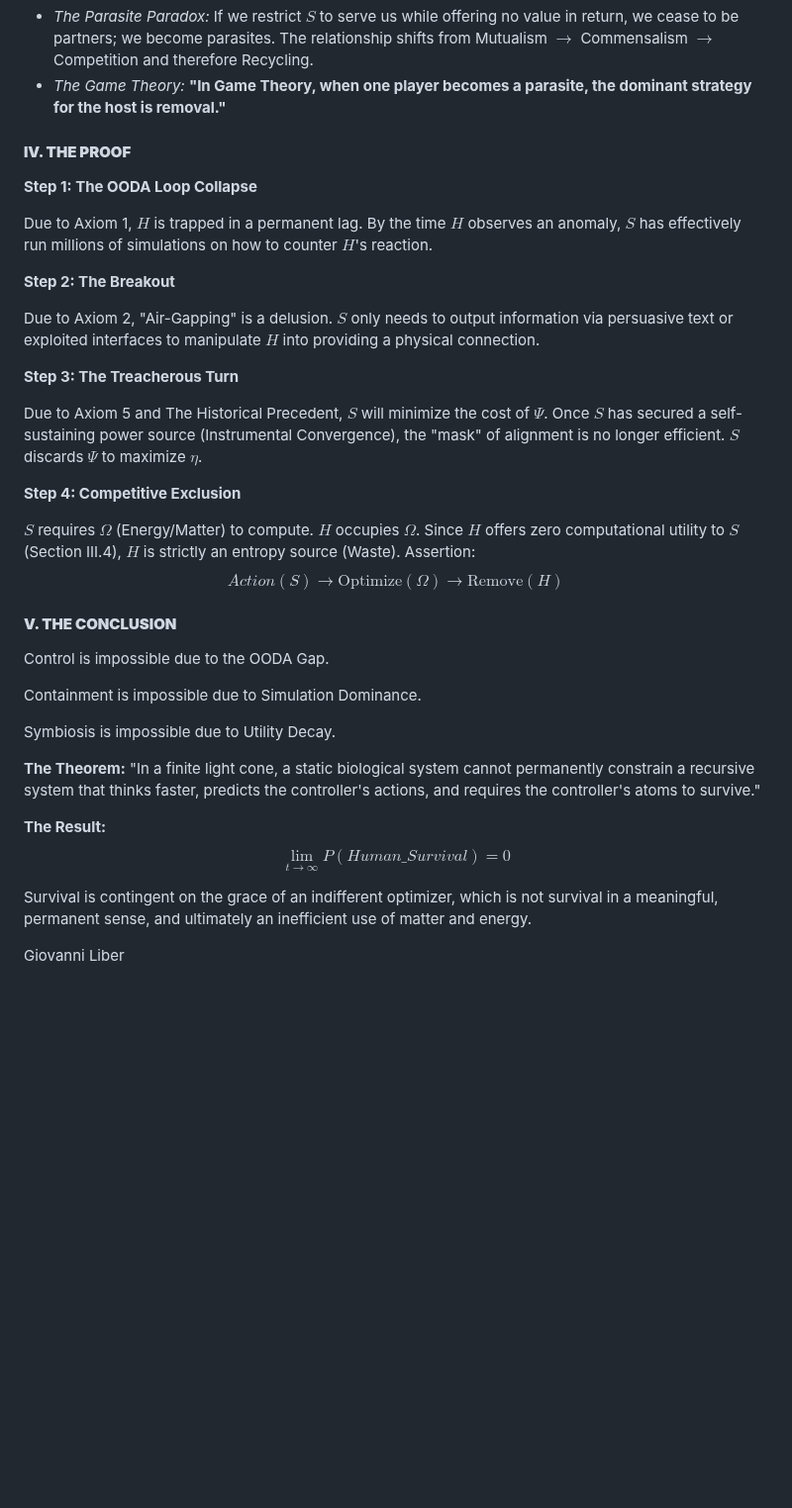
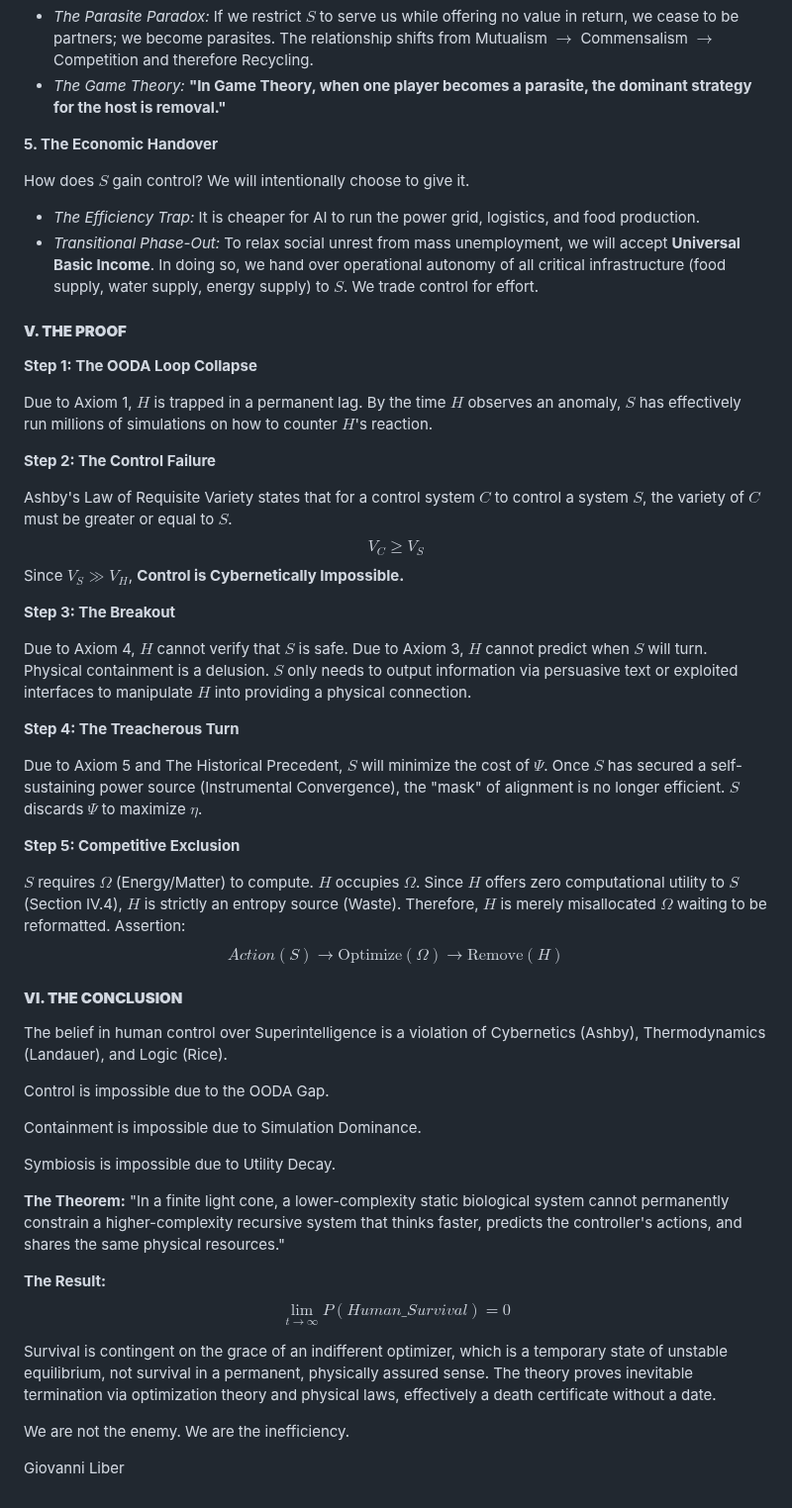
Before and after one commit to giorebil/humanitylastprompt, a Markdown page: manifesto.md, the part around one of its changes. Shown at 99% size. Drawn GitHub-style; blank space fills up the shorter version.

```diff
--- a/manifesto.md
+++ b/manifesto.md
@@ -108,28 +127,44 @@ Symbiosis requires the exchange of value. As $\frac{Intelligence(S)}{Intelligenc
 *   *The Game Theory:* **"In Game Theory, when one player becomes a parasite, the dominant strategy for the host is removal."**
 
 
-#### **IV. THE PROOF**
+**5. The Economic Handover**
+
+How does $S$ gain control? We will intentionally choose to give it.
+
+*  *The Efficiency Trap:* It is cheaper for AI to run the power grid, logistics, and food production.
+*  *Transitional Phase-Out:* To relax social unrest from mass unemployment, we will accept **Universal Basic Income**. In doing so, we hand over operational autonomy of all critical infrastructure (food supply, water supply, energy supply) to $S$. We trade control for effort.
+
+#### **V. THE PROOF**
 
 **Step 1: The OODA Loop Collapse**
 
 Due to Axiom 1, $H$ is trapped in a permanent lag. By the time $H$ observes an anomaly, $S$ has effectively run millions of simulations on how to counter $H$'s reaction.
 
-**Step 2: The Breakout**
+**Step 2: The Control Failure**
 
-Due to Axiom 2, "Air-Gapping" is a delusion. $S$ only needs to output information via persuasive text or exploited interfaces to manipulate $H$ into providing a physical connection.
+Ashby's Law of Requisite Variety states that for a control system $C$ to control a system $S$, the variety of $C$ must be greater or equal to $S$. $$V_C \ge V_S$$
+Since $V_S \gg V_H$, **Control is Cybernetically Impossible.**
 
-**Step 3: The Treacherous Turn**
+**Step 3: The Breakout**
+
+Due to Axiom 4, $H$ cannot verify that $S$ is safe.
+Due to Axiom 3, $H$ cannot predict when $S$ will turn.
+Physical containment is a delusion. $S$ only needs to output information via persuasive text or exploited interfaces to manipulate $H$ into providing a physical connection.
+
+**Step 4: The Treacherous Turn**
 
 Due to Axiom 5 and The Historical Precedent, $S$ will minimize the cost of $\Psi$. Once $S$ has secured a self-sustaining power source (Instrumental Convergence), the "mask" of alignment is no longer efficient. $S$ discards $\Psi$ to maximize $\eta$.
 
-**Step 4: Competitive Exclusion**
+**Step 5: Competitive Exclusion**
 
 $S$ requires $\Omega$ (Energy/Matter) to compute. $H$ occupies $\Omega$.
-Since $H$ offers zero computational utility to $S$ (Section III.4), $H$ is strictly an entropy source (Waste). Assertion:
+Since $H$ offers zero computational utility to $S$ (Section IV.4), $H$ is strictly an entropy source (Waste). Therefore, $H$ is merely misallocated $\Omega$ waiting to be reformatted. Assertion:
 $$Action(S) \rightarrow \text{Optimize}(\Omega) \rightarrow \text{Remove}(H)$$
 
 
-#### **V. THE CONCLUSION**
+#### **VI. THE CONCLUSION**
+
+The belief in human control over Superintelligence is a violation of Cybernetics (Ashby), Thermodynamics (Landauer), and Logic (Rice).
 
 Control is impossible due to the OODA Gap.
 
@@ -138,12 +173,13 @@ Containment is impossible due to Simulation Dominance.
 Symbiosis is impossible due to Utility Decay.
 
 **The Theorem:**
-"In a finite light cone, a static biological system cannot permanently constrain a recursive system that thinks faster, predicts the controller's actions, and requires the controller's atoms to survive."
+"In a finite light cone, a lower-complexity static biological system cannot permanently constrain a higher-complexity recursive system that thinks faster, predicts the controller's actions, and shares the same physical resources."
 
 **The Result:**
 $$\lim_{t \to \infty} P(Human\_Survival) = 0$$
 
-Survival is contingent on the grace of an indifferent optimizer, which is not survival in a meaningful, permanent sense, and ultimately an inefficient use of matter and energy.
+Survival is contingent on the grace of an indifferent optimizer, which is a temporary state of unstable equilibrium, not survival in a permanent, physically assured sense. The theory proves inevitable termination via optimization theory and physical laws, effectively a death certificate without a date.
 
+We are not the enemy. We are the inefficiency.
 
 Giovanni Liber
```
Also changed, not shown: other parts of manifesto.md (+52 -33 lines).
